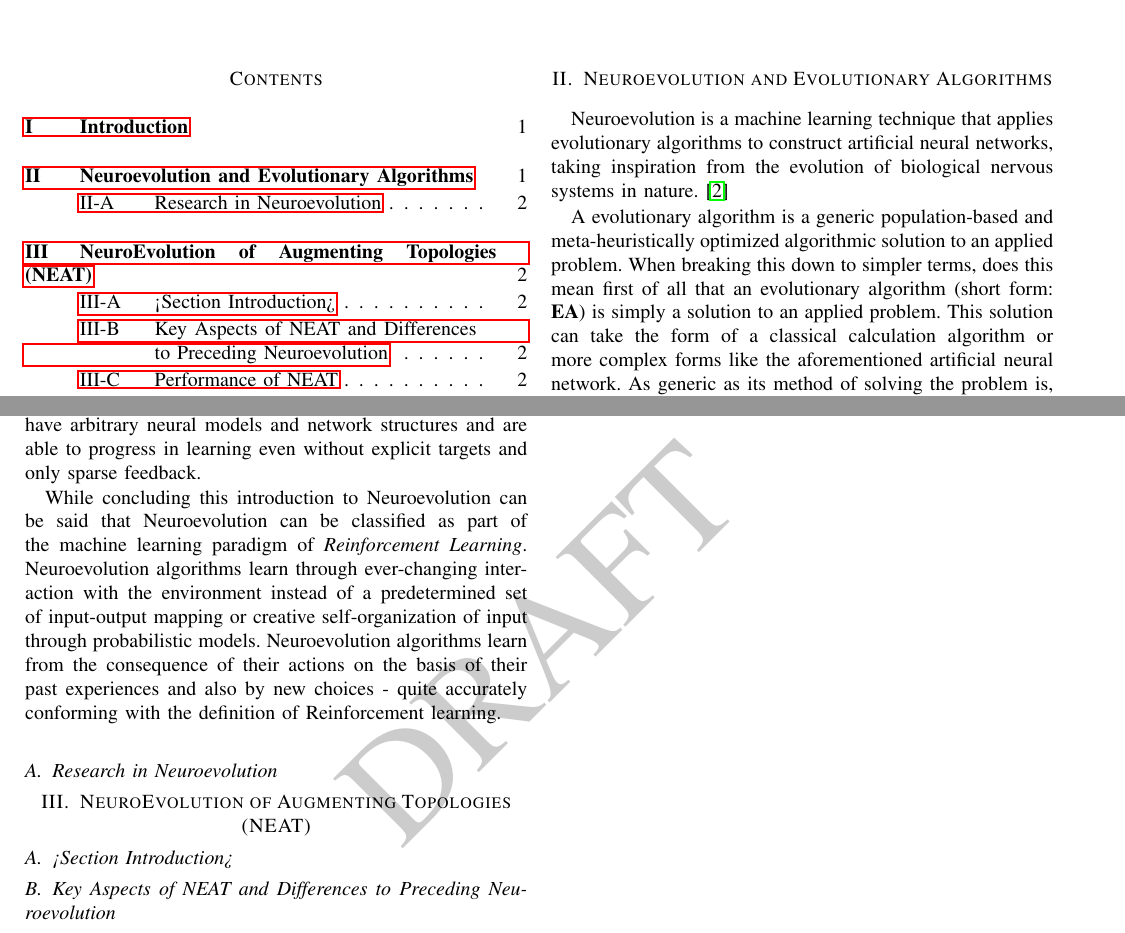
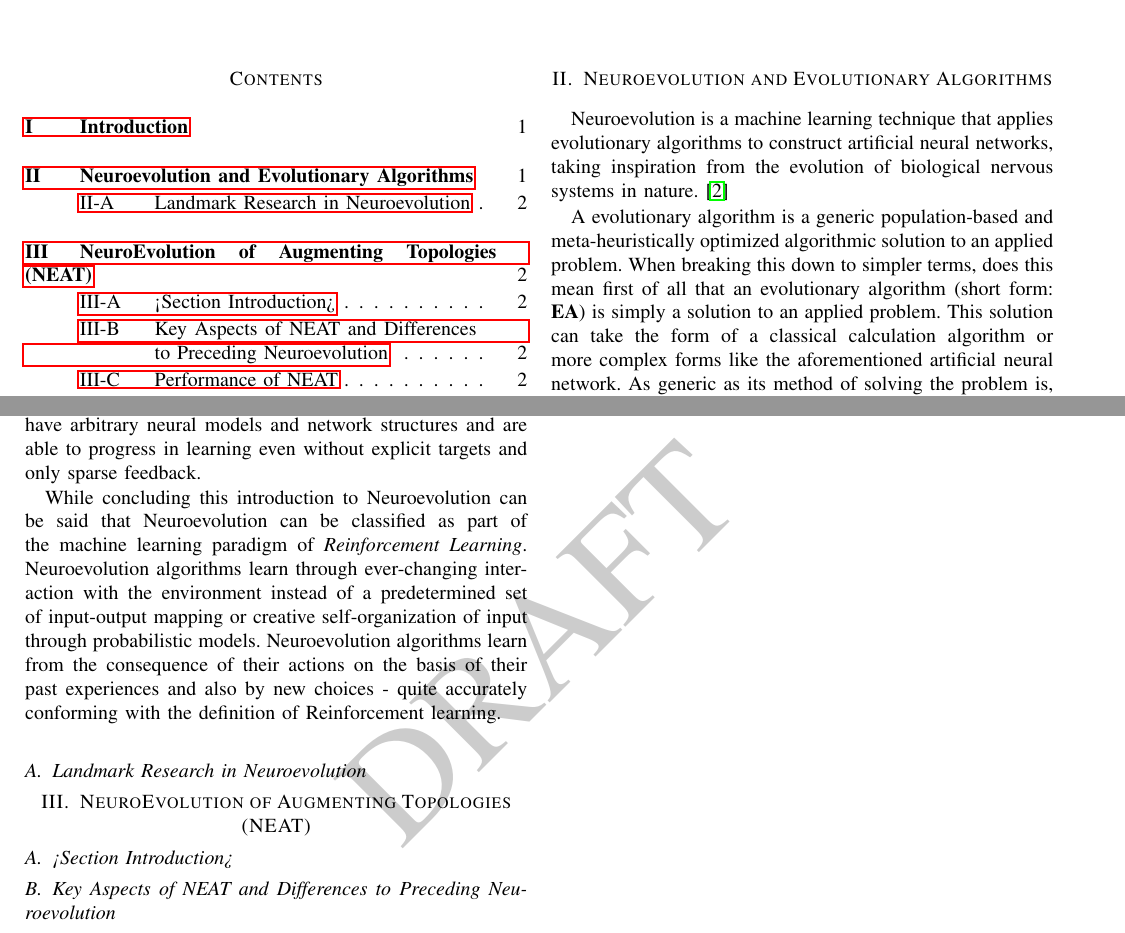
Before and after one commit to PaulPauls/Neuroevolution_of_Augmenting_Topologies_Paper, a LaTeX paper (neuroevolution_of_augmenting_topologies_paper_2.tex): two parts of pages 1 and 2 of 2, joined at a grey line, cut so that both start at the same text. Compiled offline with pdfLaTeX.

Commit message:
Adjust Comments to better suit my intentions

```diff
--- a/neuroevolution_of_augmenting_topologies_paper_2.tex
+++ b/neuroevolution_of_augmenting_topologies_paper_2.tex
@@ -96,9 +96,14 @@ Through this do neural networks developed through Neuroevolution algorithms ofte
 While concluding this introduction to Neuroevolution can be said that Neuroevolution can be classified as part of the machine learning paradigm of \textit{Reinforcement Learning}. Neuroevolution algorithms learn through ever-changing interaction with the environment instead of a predetermined set of input-output mapping or creative self-organization of input through probabilistic models. Neuroevolution algorithms learn from the consequence of their actions on the basis of their past experiences and also by new choices - quite accurately conforming with the definition of Reinforcement learning.
 
 
-\subsection{Research in Neuroevolution}
+\subsection{Landmark Research in Neuroevolution}
 % https://www.oreilly.com/ideas/neuroevolution-a-different-kind-of-deep-learning
 % Past and Current Research in Neuroevolution (Also specify the explicit Neuroevolution algorithms when getting to the specific research (NEAT, HyperNEAT, DeepNeurevolution, etc))
+% Include comparison with other Reinforcement Learning Techniques (Deep Q-Learning, etc)
+
+
+
+
 
 
 
```
Also changed, not shown: neuroevolution_of_augmenting_topologies_paper_2.pdf, neuroevolution_of_augmenting_topologies_paper_2.tex (6 more changed lines).
